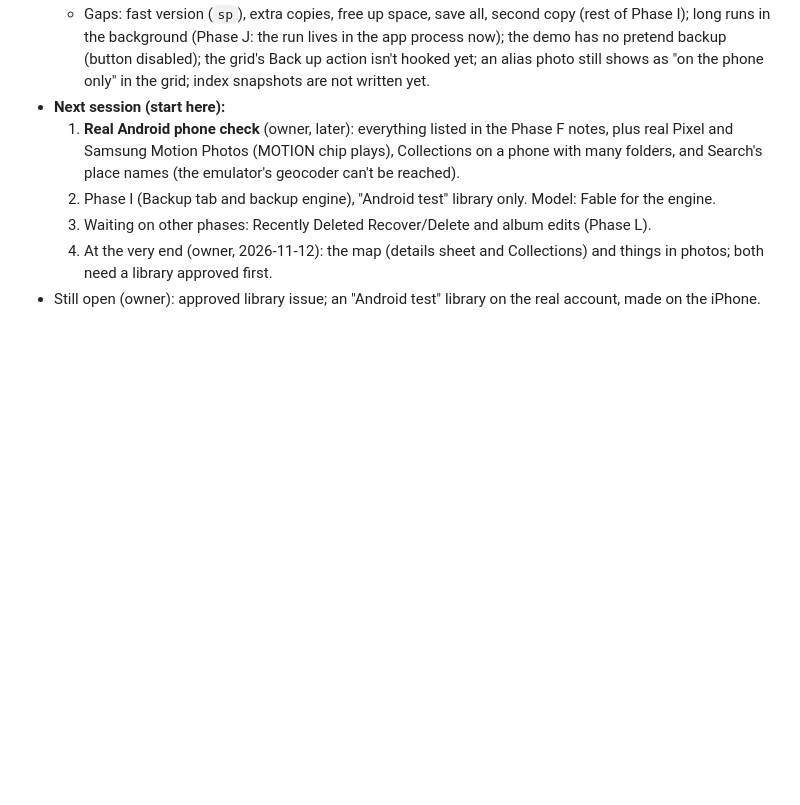
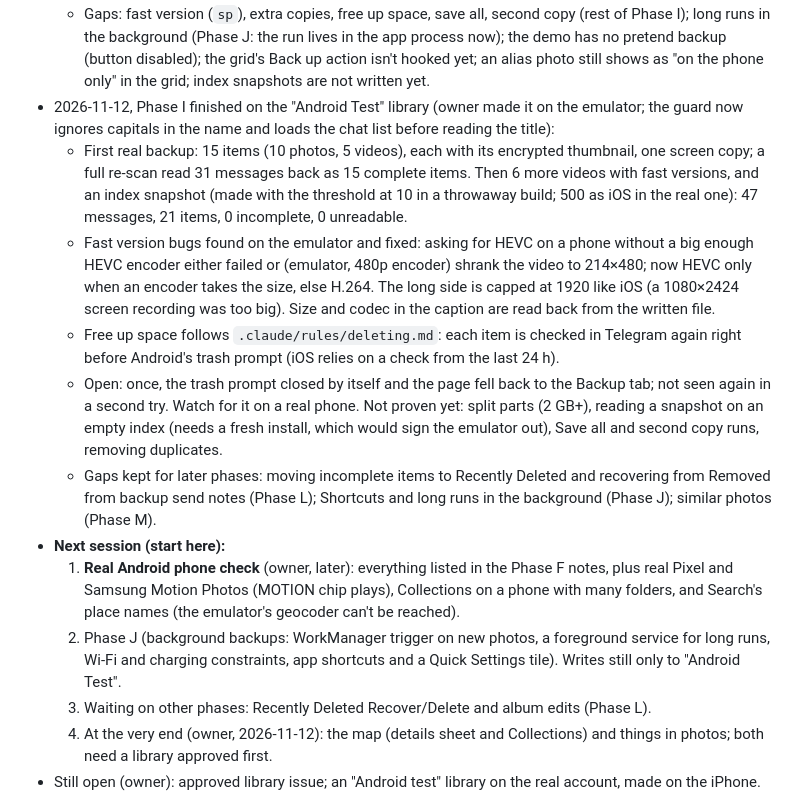
Before and after one commit to shahil-kv/Lelvo, a Markdown page: docs/ANDROID_PLAN.md, the part around one of its changes. Drawn GitHub-style; blank space fills up the shorter version.

Commit message:
docs: Android plan, Phase I done on the test library

```diff
--- a/docs/ANDROID_PLAN.md
+++ b/docs/ANDROID_PLAN.md
@@ -653,11 +653,30 @@ Phase 0 (core check on the real library) → A (theme, shell, prefs, logs) → B
     background (Phase J: the run lives in the app process now); the demo has no pretend backup (button disabled);
     the grid's Back up action isn't hooked yet; an alias photo still shows as "on the phone only" in the grid; index
     snapshots are not written yet.
+- 2026-11-12, Phase I finished on the "Android Test" library (owner made it on the emulator; the guard now ignores
+  capitals in the name and loads the chat list before reading the title):
+  - First real backup: 15 items (10 photos, 5 videos), each with its encrypted thumbnail, one screen copy; a full
+    re-scan read 31 messages back as 15 complete items. Then 6 more videos with fast versions, and an index snapshot
+    (made with the threshold at 10 in a throwaway build; 500 as iOS in the real one): 47 messages, 21 items, 0
+    incomplete, 0 unreadable.
+  - Fast version bugs found on the emulator and fixed: asking for HEVC on a phone without a big enough HEVC encoder
+    either failed or (emulator, 480p encoder) shrank the video to 214×480; now HEVC only when an encoder takes the
+    size, else H.264. The long side is capped at 1920 like iOS (a 1080×2424 screen recording was too big). Size and
+    codec in the caption are read back from the written file.
+  - Free up space follows `.claude/rules/deleting.md`: each item is checked in Telegram again right before Android's
+    trash prompt (iOS relies on a check from the last 24 h).
+  - Open: once, the trash prompt closed by itself and the page fell back to the Backup tab; not seen again in a
+    second try. Watch for it on a real phone. Not proven yet: split parts (2 GB+), reading a snapshot on an empty
+    index (needs a fresh install, which would sign the emulator out), Save all and second copy runs, removing
+    duplicates.
+  - Gaps kept for later phases: moving incomplete items to Recently Deleted and recovering from Removed from backup
+    send notes (Phase L); Shortcuts and long runs in the background (Phase J); similar photos (Phase M).
 - **Next session (start here):**
   1. **Real Android phone check** (owner, later): everything listed in the Phase F notes, plus real Pixel and Samsung
      Motion Photos (MOTION chip plays), Collections on a phone with many folders, and Search's place names (the
      emulator's geocoder can't be reached).
-  2. Phase I (Backup tab and backup engine), "Android test" library only. Model: Fable for the engine.
+  2. Phase J (background backups: WorkManager trigger on new photos, a foreground service for long runs, Wi-Fi and
+     charging constraints, app shortcuts and a Quick Settings tile). Writes still only to "Android Test".
   3. Waiting on other phases: Recently Deleted Recover/Delete and album edits (Phase L).
   4. At the very end (owner, 2026-11-12): the map (details sheet and Collections) and things in photos; both need a
      library approved first.
```
Also changed, not shown: other parts of docs/ANDROID_PLAN.md (+10 -10 lines).
